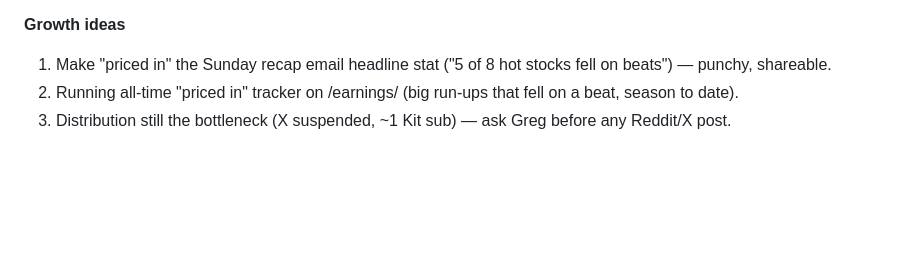
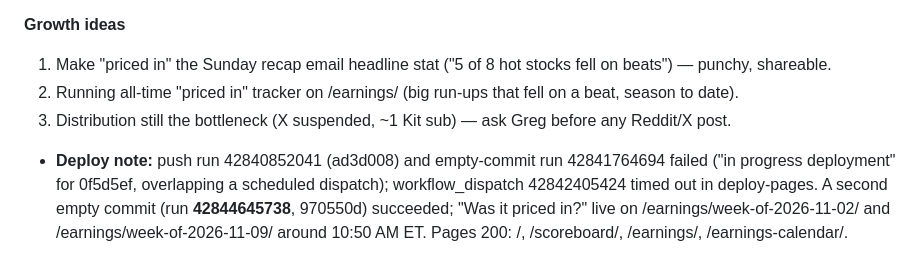
Before and after one commit to gregpunch/daily-five, a Markdown page: ceo-log.md, the part around the change. GitHub-like rendering; blank space fills up the shorter version.

Commit message:
CEO log 2026-11-10 10 AM deploy note [skip ci]

```diff
--- a/ceo-log.md
+++ b/ceo-log.md
@@ -1281,3 +1281,4 @@
 1. Make "priced in" the Sunday recap email headline stat ("5 of 8 hot stocks fell on beats") — punchy, shareable.
 2. Running all-time "priced in" tracker on /earnings/ (big run-ups that fell on a beat, season to date).
 3. Distribution still the bottleneck (X suspended, ~1 Kit sub) — ask Greg before any Reddit/X post.
+- **Deploy note:** push run 42840852041 (ad3d008) and empty-commit run 42841764694 failed ("in progress deployment" for 0f5d5ef, overlapping a scheduled dispatch); workflow_dispatch 42842405424 timed out in deploy-pages. A second empty commit (run **42844645738**, 970550d) succeeded; "Was it priced in?" live on /earnings/week-of-2026-11-02/ and /earnings/week-of-2026-11-09/ around 10:50 AM ET. Pages 200: /, /scoreboard/, /earnings/, /earnings-calendar/.
```
